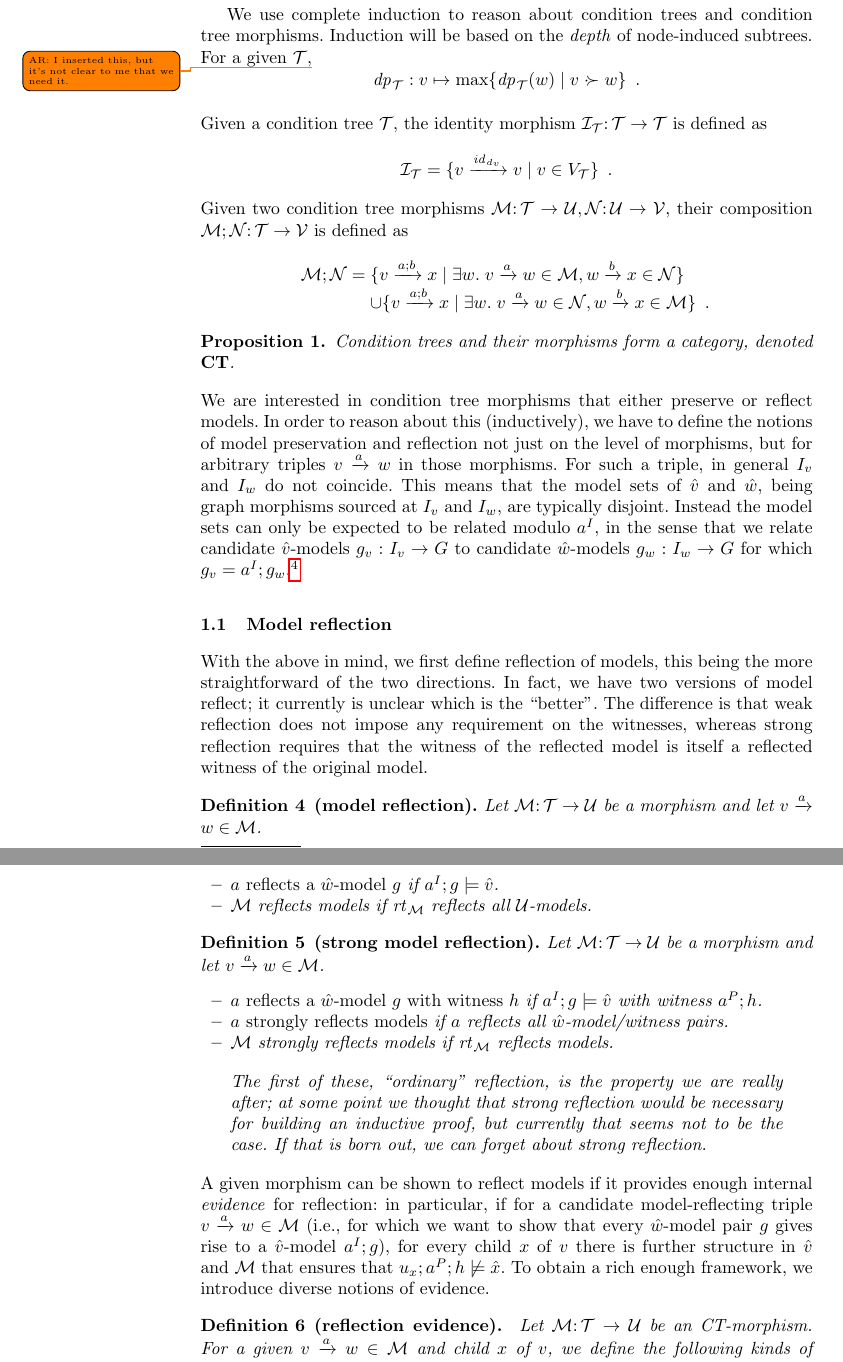
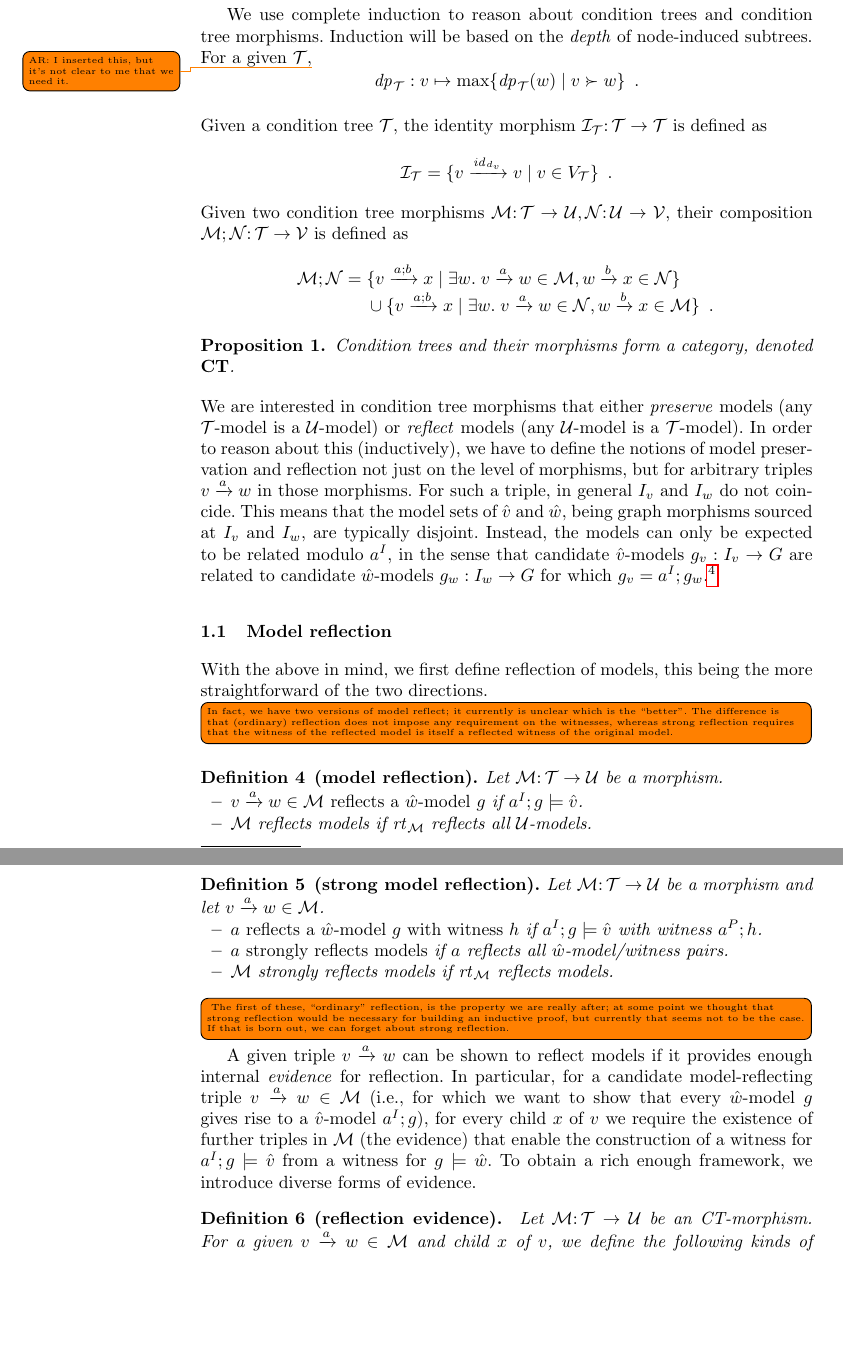
Before and after one commit to rensink/nc-vs-sd, a LaTeX thesis (main.tex, which reads definitions.tex): two parts of pages 2 and 3 of 10, joined at a grey line, cut so that both start at the same text, the shorter picture padded with empty space. Compiled offline with pdfLaTeX.

Commit message:
Textual improvements

```diff
--- a/definitions.tex
+++ b/definitions.tex
@@ -58,7 +58,7 @@ Given two condition tree morphisms $\cM\of \cT\to \cU,\cN\of \cU\to \cV$, their
 \[ \cM;\cN =
 \begin{array}[t]{@{}l}
 	\setof{\trip v{a;b}x \mid \exists w\st \trip v a w\in\cM, \trip wbx\in \cN} \\
-	\cup \setof{\trip v{a;b}x \mid \exists w\st \trip vaw\in\cN, \trip wbx\in\cM} \enspace.
+	{}\cup \setof{\trip v{a;b}x \mid \exists w\st \trip vaw\in\cN, \trip wbx\in\cM} \enspace.
 \end{array}
 \]
 
@@ -66,16 +66,16 @@ Given two condition tree morphisms $\cM\of \cT\to \cU,\cN\of \cU\to \cV$, their
 Condition trees and their morphisms form a category, denoted {\CT}.
 \end{proposition}
 %
-We are interested in condition tree morphisms that either preserve or reflect models. In order to reason about this (inductively), we have to define the notions of model preservation and reflection not just on the level of morphisms, but for arbitrary triples $\trip vaw$ in those morphisms. For such a triple, in general $I_v$ and $I_w$ do not coincide. This means that the model sets of $\hat v$ and $\hat w$, being graph morphisms sourced at $I_v$ and $I_w$, are typically disjoint. Instead the model sets can only be expected to be related modulo $a^I$, in the sense that we relate candidate $\hat v$-models $g_v:I_v\to G$ to candidate $\hat w$-models $g_w:I_w\to G$ for which $g_v=a^I;g_w$.\footnote{In a previous paper \cite{RensCorr}, we introduced the terms \emph{reflection while adding $a^I$} and \emph{preservation while subtracting $a^I$}.}
+We are interested in condition tree morphisms that either \emph{preserve} models (any $\cT$-model is a $\cU$-model) or \emph{reflect} models (any $\cU$-model is a $\cT$-model). In order to reason about this (inductively), we have to define the notions of model preservation and reflection not just on the level of morphisms, but for arbitrary triples $\trip vaw$ in those morphisms. For such a triple, in general $I_v$ and $I_w$ do not coincide. This means that the model sets of $\hat v$ and $\hat w$, being graph morphisms sourced at $I_v$ and $I_w$, are typically disjoint. Instead, the models can only be expected to be related modulo $a^I$, in the sense that candidate $\hat v$-models $g_v:I_v\to G$ are related to candidate $\hat w$-models $g_w:I_w\to G$ for which $g_v=a^I;g_w$.\footnote{In a previous paper \cite{RensCorr}, we introduced the terms \emph{reflection while adding $a^I$} and \emph{preservation while subtracting $a^I$}.}
 
 \subsection{Model reflection}
 
-With the above in mind, we first define reflection of models, this being the more straightforward of the two directions. In fact, we have two versions of model reflect; it currently is unclear which is the ``better''. The difference is that weak reflection does not impose any requirement on the witnesses, whereas strong reflection requires that the witness of the reflected model is itself a reflected witness of the original model.
+With the above in mind, we first define reflection of models, this being the more straightforward of the two directions.\todo[inline]{In fact, we have two versions of model reflect; it currently is unclear which is the ``better''. The difference is that (ordinary) reflection does not impose any requirement on the witnesses, whereas strong reflection requires that the witness of the reflected model is itself a reflected witness of the original model.}
 
 \begin{definition}[model reflection]
-Let $\cM\of \cT\to\cU$ be a morphism and let $\trip vaw\in\cM$.
-\begin{itemize}
-\item $a$ \emph{reflects a $\hat w$-model $g$} if $a^I;g\sat \hat v$.
+Let $\cM\of \cT\to\cU$ be a morphism.
+\begin{itemize}[topsep=\itemsep]
+\item $\trip vaw\in\cM$ \emph{reflects a $\hat w$-model $g$} if $a^I;g\sat \hat v$.
 
 \item $\cM$ reflects models if $\rt\cM$ reflects all $\cU$-models.
 \end{itemize}
@@ -92,11 +92,11 @@ Let $\cM\of \cT\to\cU$ be a morphism and let $\trip vaw\in\cM$.
 \end{itemize}
 \end{definition}
 %
-\begin{quote}\it
+\todo[inline]{
 The first of these, ``ordinary'' reflection, is the property we are really after; at some point we thought that strong reflection would be necessary for building an inductive proof, but currently that seems not to be the case. If that is born out, we can forget about strong reflection.
-\end{quote}
+}
 %
-A given morphism can be shown to reflect models if it provides enough internal \emph{evidence} for reflection: in particular, if for a candidate model-reflecting triple $\trip vaw\in \cM$ (i.e., for which we want to show that every $\hat w$-model pair $g$ gives rise to a $\hat v$-model $a^I;g$), for every child $x$ of $v$ there is further structure in $\hat v$ and $\cM$ that ensures that $u_x;a^P;h\nsat \hat x$. To obtain a rich enough framework, we introduce diverse notions of evidence.
+A given triple $\trip vaw$ can be shown to reflect models if it provides enough internal \emph{evidence} for reflection. In particular, for a candidate model-reflecting triple $\trip vaw\in \cM$ (i.e., for which we want to show that every $\hat w$-model $g$ gives rise to a $\hat v$-model $a^I;g$), for every child $x$ of $v$ we require the existence of further triples in $\cM$ (the evidence) that enable the construction of a witness for $a^I;g\sat \hat v$ from a witness for $g\sat \hat w$. To obtain a rich enough framework, we introduce diverse forms of evidence.
 
 \begin{definition}[reflection evidence]\label{def:support}
 Let $\cM\of \cT\to\cU$ be an CT-morphism. For a given $\trip vaw\in\cM$ and child $x$ of $v$, we define the following kinds of \emph{reflection evidence}.
```
Also changed, not shown: preamble.sty (+12 -2 lines), definitions.tex (6 more changed lines).
